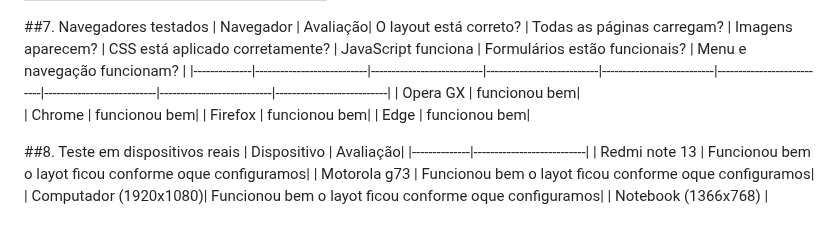
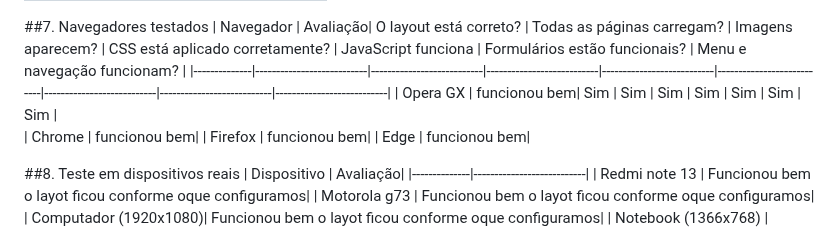
Before and after one commit to SaldanhagDev/Auto-Guia-GG, a Markdown page: README.md, the part around the change. GitHub-like rendering.

Commit message:
Fix table formatting in README.md

```diff
--- a/README.md
+++ b/README.md
@@ -80,7 +80,7 @@ https://saldanhagdev.github.io/Auto-Guia-GG
 ##7. Navegadores testados
 | Navegador      | Avaliação| O layout está correto? | Todas as páginas carregam? |  Imagens aparecem? | CSS está aplicado corretamente? | JavaScript funciona | Formulários estão funcionais? | Menu e navegação funcionam? |
 |--------------|---------------------------|---------------------------|---------------------------|---------------------------|---------------------------|---------------------------|---------------------------|---------------------------|
-| Opera GX     | funcionou bem|
+| Opera GX     | funcionou bem| Sim | Sim | Sim | Sim | Sim | Sim | Sim |
 | Chrome       | funcionou bem|
 | Firefox      | funcionou bem|
 | Edge         | funcionou bem|
```
